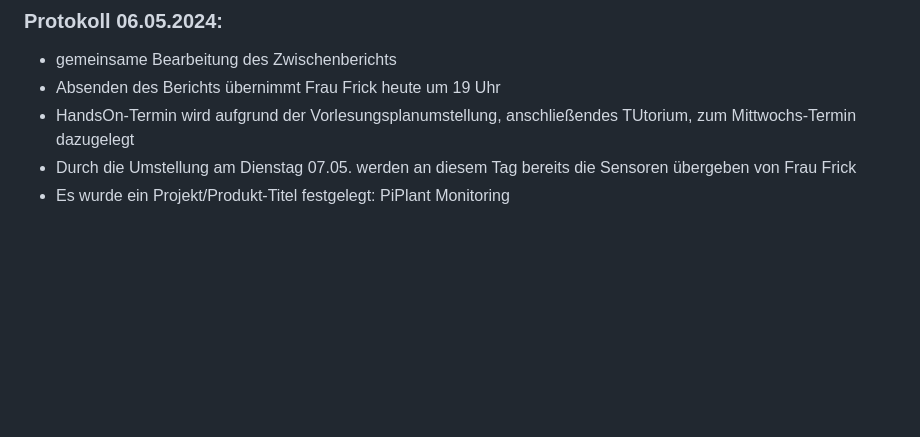
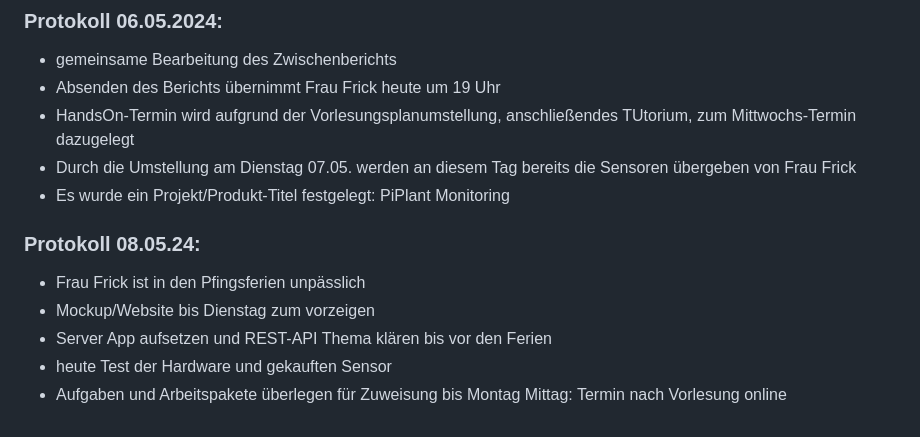
Before and after one commit to ameliefrick/Bew-sserungsmesser, a Markdown page: Generelles.md, the part around the change. Rendered like a GitHub page; blank space fills up the shorter version.

```diff
--- a/Generelles.md
+++ b/Generelles.md
@@ -95,3 +95,10 @@ To-Dos nächste Woche:
 - HandsOn-Termin wird aufgrund der Vorlesungsplanumstellung, anschließendes TUtorium, zum Mittwochs-Termin dazugelegt
 - Durch die Umstellung am Dienstag 07.05. werden an diesem Tag bereits die Sensoren übergeben von Frau Frick
 - Es wurde ein Projekt/Produkt-Titel festgelegt: PiPlant Monitoring
+
+### Protokoll 08.05.24:
+- Frau Frick ist in den Pfingsferien unpässlich
+- Mockup/Website bis Dienstag zum vorzeigen
+- Server App aufsetzen und REST-API Thema klären bis vor den Ferien
+- heute Test der Hardware und gekauften Sensor
+- Aufgaben und Arbeitspakete überlegen für Zuweisung bis Montag Mittag: Termin nach Vorlesung online
```
